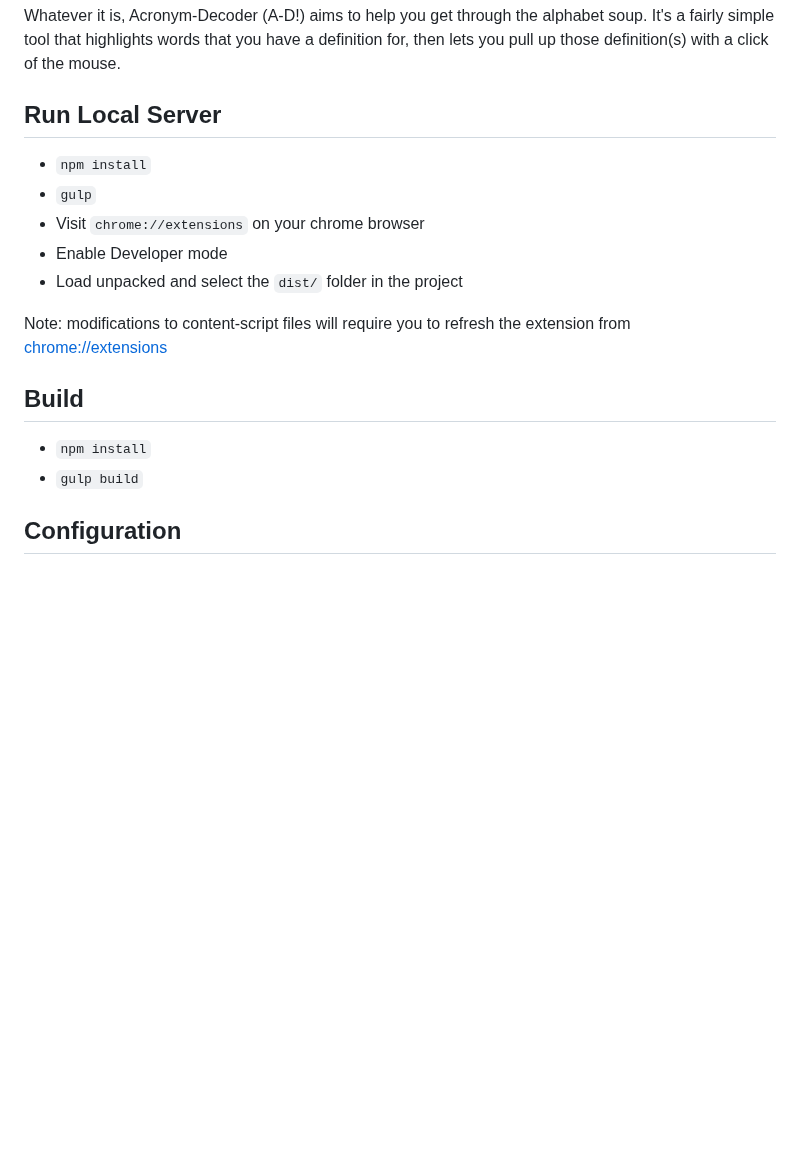
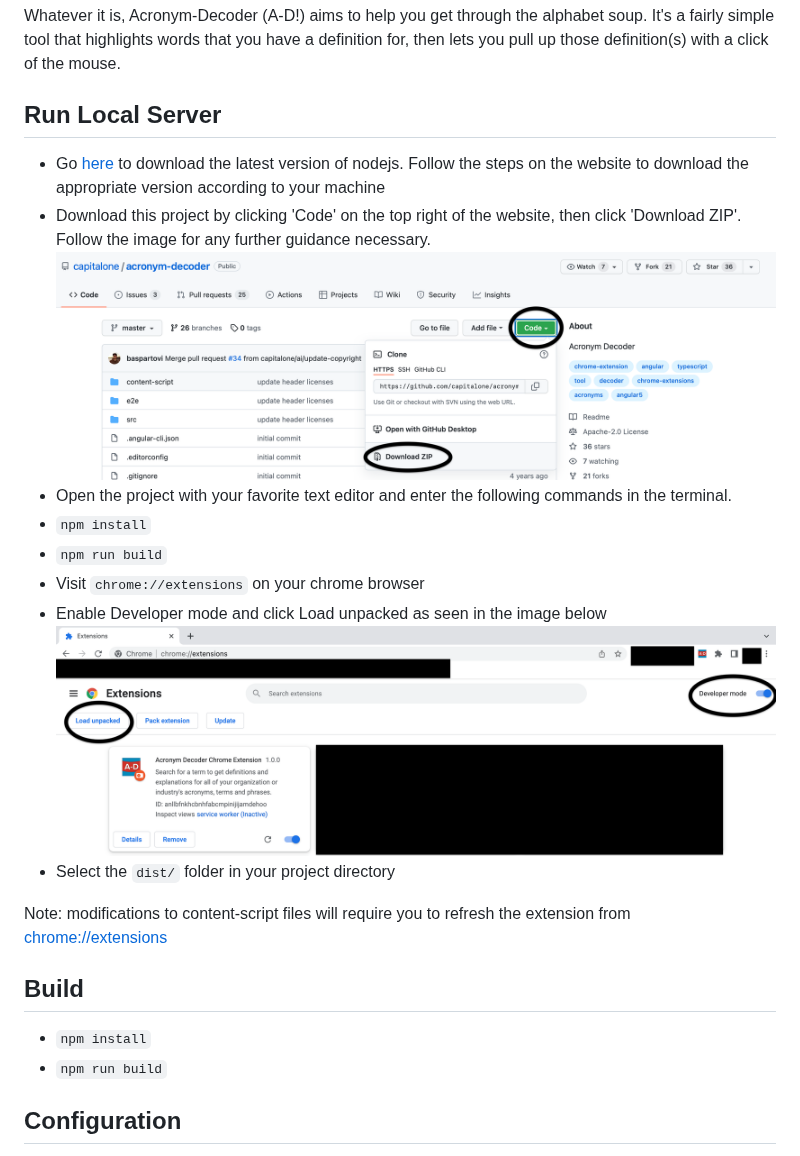
Before and after one commit to capitalone/acronym-decoder, a Markdown page: README.md, the part around the change. Drawn GitHub-style; pictures changed too: readme-assets/download.png (added), readme-assets/loading.png (added); blank space fills up the shorter version.

```diff
--- a/README.md
+++ b/README.md
@@ -5,19 +5,23 @@ Whatever it is, Acronym-Decoder (A-D!) aims to help you get through the alphabet
 
 
 ## Run Local Server
-
+* Go [here](www.nodejs.org/en/download/) to download the latest version of nodejs. Follow the steps on the website to download the appropriate version according to your machine
+* Download this project by clicking 'Code' on the top right of the website, then click 'Download ZIP'. Follow the image for any further guidance necessary.
+![](readme-assets/download.png)
+* Open the project with your favorite text editor and enter the following commands in the terminal.
 * `npm install`
-* `gulp`
+* `npm run build`
 * Visit `chrome://extensions` on your chrome browser
-* Enable Developer mode
-* Load unpacked and select the `dist/` folder in the project
+* Enable Developer mode and click Load unpacked as seen in the image below
+![](readme-assets/loading.png)
+* Select the `dist/` folder in your project directory
 
 Note: modifications to content-script files will require you to refresh the extension from [chrome://extensions](chrome://extensions)
 
 ## Build
 
 * `npm install`
-* `gulp build`
+* `npm run build`
 
 ## Configuration
 
```
Also changed, not shown: 1 other file.
